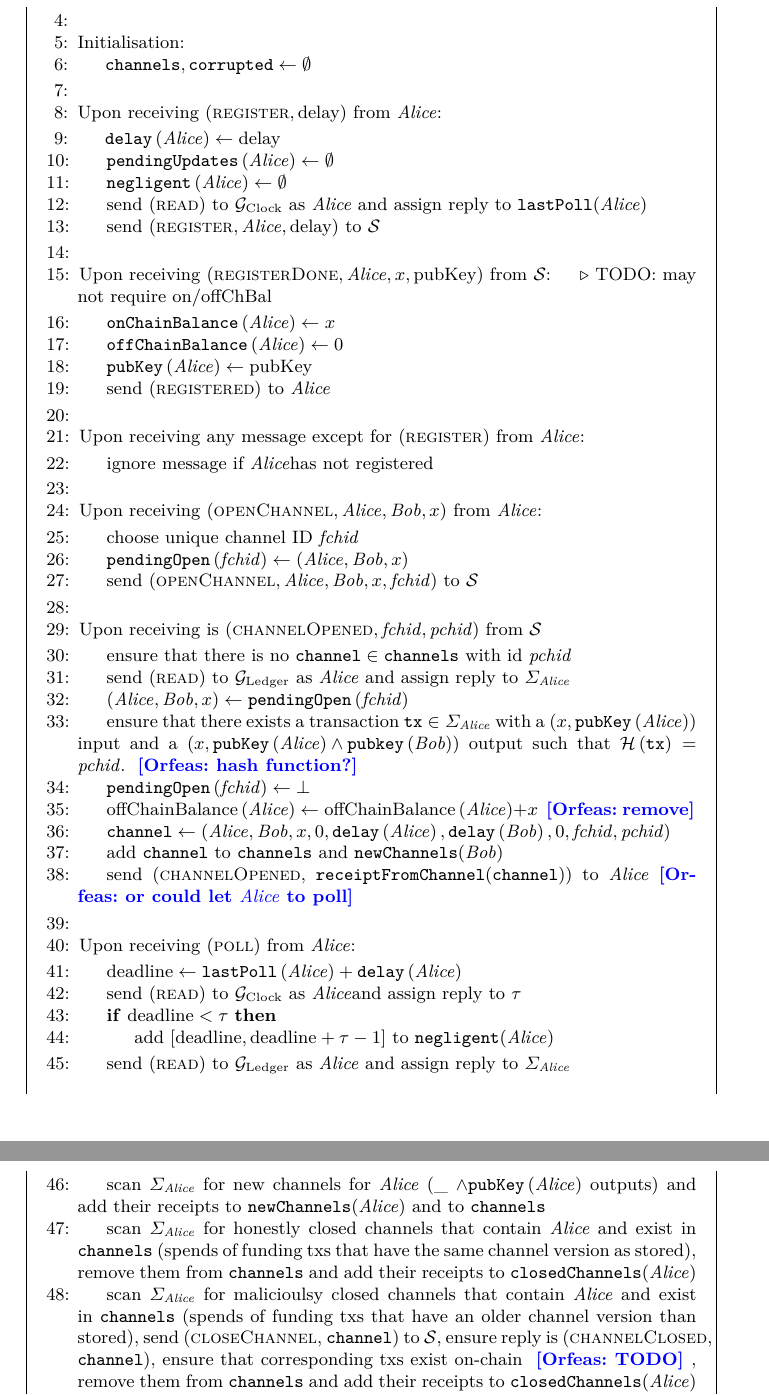
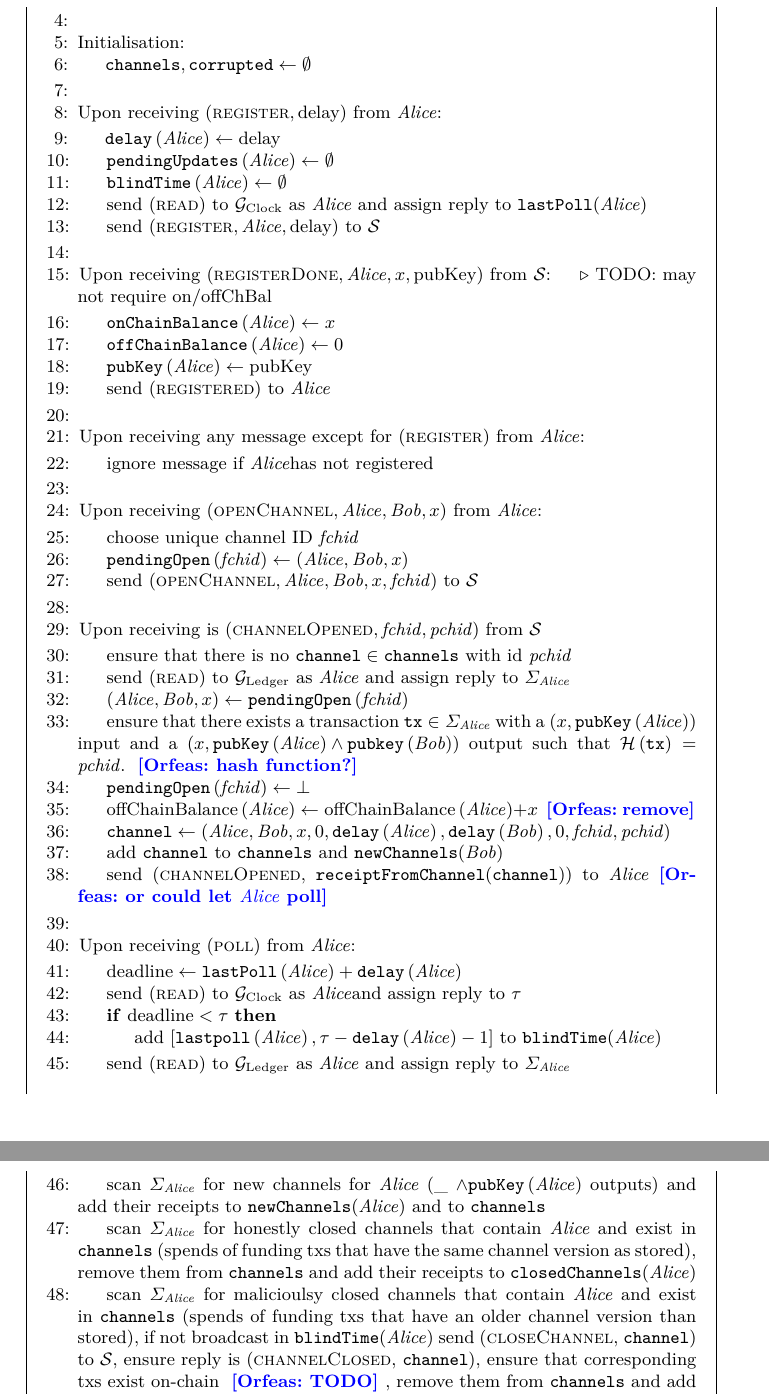
Before and after one commit to OrfeasLitos/PaymentChannels, a LaTeX paper (src/paymentChannels.tex, which reads src/payfunc.tex): two parts of pages 24 and 25 of 27, joined at a grey line, cut so that both start at the same text. Compiled offline with pdfLaTeX.

Commit message:
Use blindTime instead of negligent

```diff
--- a/src/payfunc.tex
+++ b/src/payfunc.tex
@@ -36,7 +36,7 @@
     \Indent
       \State $\mathtt{delay}\left(\alice\right) \gets \mathrm{delay}$
       \State $\mathtt{pendingUpdates}\left(\alice\right) \gets \emptyset$
-      \State $\mathtt{negligent}\left(\alice\right) \gets \emptyset$
+      \State $\mathtt{blindTime}\left(\alice\right) \gets \emptyset$
       \State send (\textsc{read}) to \clock{} as \alice{} and assign reply to
       \texttt{lastPoll}(\alice)
       \State send $\left(\textsc{register}, \alice, \mathrm{delay}\right)$ to
@@ -99,7 +99,7 @@
       \texttt{newChannels}(\bob)
       \State send (\textsc{channelOpened},
       \texttt{receiptFromChannel}(\texttt{channel})) to \alice
-      \orfeas{or could let \alice{} to poll}
+      \orfeas{or could let \alice{} poll}
     \EndIndent
     \State
 
@@ -110,8 +110,9 @@
       \State send (\textsc{read}) to \clock{} as \alice and assign reply to
       $\tau$
       \If{$\mathrm{deadline} < \tau$}
-        \State add $\left[\mathrm{deadline}, \mathrm{deadline} + \tau -
-        1\right]$ to \texttt{negligent}(\alice)
+        \State add $\left[\mathtt{lastpoll}\left(\alice\right), \tau -
+        \texttt{delay}\left(\alice\right) - 1\right]$ to
+        \texttt{blindTime}(\alice)
       \EndIf
       \State send (\textsc{read}) to \ledger{} as \alice{} and assign reply to
       $\Sigma_{\alice}$
@@ -124,11 +125,12 @@
       and add their receipts to \texttt{closedChannels}(\alice)
       \State scan $\Sigma_{\alice}$ for malicioulsy closed channels that contain
       \alice{} and exist in \texttt{channels} (spends of funding txs that have
-      an older channel version than stored), send (\textsc{closeChannel},
-      \texttt{channel}) to \simulator, ensure reply is (\textsc{channelClosed},
-      \texttt{channel}), ensure that corresponding txs exist on-chain
-      \orfeas{TODO}, remove them from \texttt{channels} and add their receipts
-      to \texttt{closedChannels}(\alice)
+      an older channel version than stored), if not broadcast in
+      \texttt{blindTime}(\alice) send (\textsc{closeChannel}, \texttt{channel})
+      to \simulator, ensure reply is (\textsc{channelClosed}, \texttt{channel}),
+      ensure that corresponding txs exist on-chain \orfeas{TODO}, remove them
+      from \texttt{channels} and add their receipts to
+      \texttt{closedChannels}(\alice)
       \State clear \texttt{newChannels}(\alice),
       \texttt{closedChannels}(\alice), texttt{pendingUpdates}(\alice) and send
       them to \alice
```
